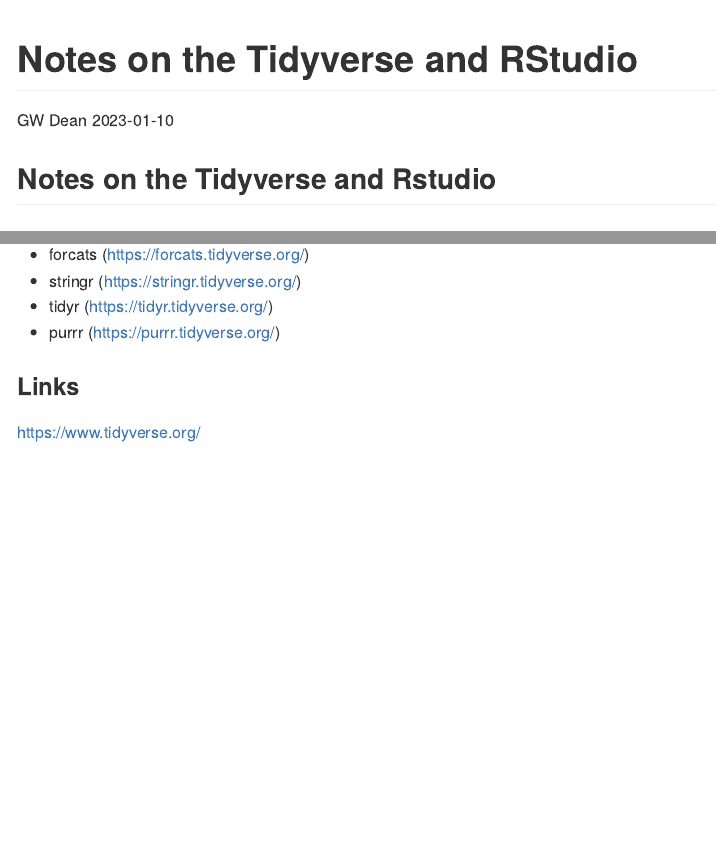
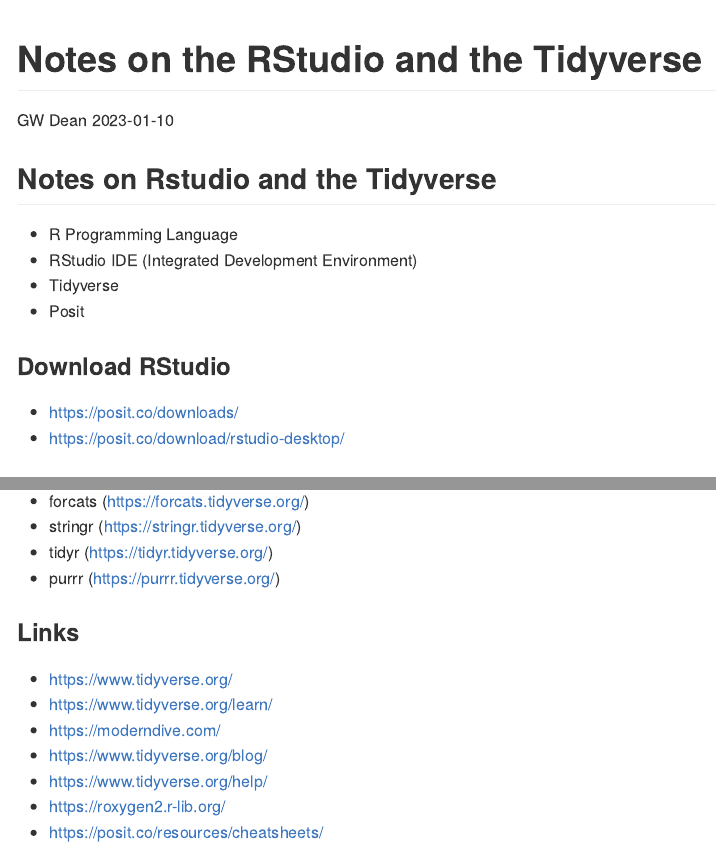
Before and after one commit to gwdean/notes-on-the-tidyverse, an R Markdown document (notes.Rmd): the page in a window 1100 px wide, from its top, and a second part further down, joined at a grey line. The pictures show the output file notes.md that the author committed with the source, drawn offline in the style of GitHub.

Commit message:
Updates to notes.Rmd and notes.md

```diff
--- a/notes.Rmd
+++ b/notes.Rmd
@@ -1,10 +1,20 @@
 ---
-title: "Notes on the Tidyverse and RStudio"
+title: "Notes on the RStudio and the Tidyverse"
 author: "GW Dean"
 date: "`r Sys.Date()`"
 output: github_document
 ---
-## Notes on the Tidyverse and Rstudio
+## Notes on Rstudio and the Tidyverse
+
+- R Programming Language
+- RStudio IDE (Integrated Development Environment)
+- Tidyverse
+- Posit
+
+### Download RStudio
+- https://posit.co/downloads/
+- https://posit.co/download/rstudio-desktop/
+
 
 ### Core Tidyverse
 - dplyr (https://dplyr.tidyverse.org/)
```
Also changed, not shown: notes.md, notes.Rmd (8 more changed lines).
